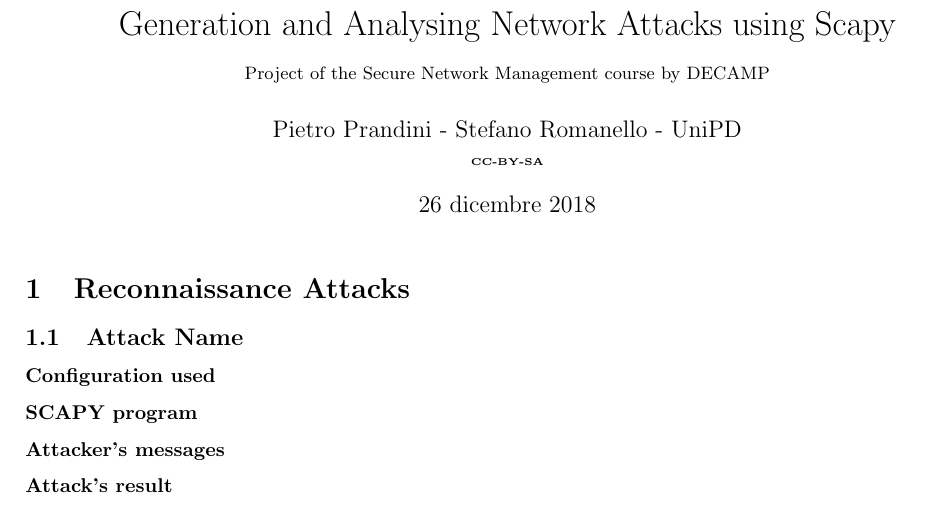
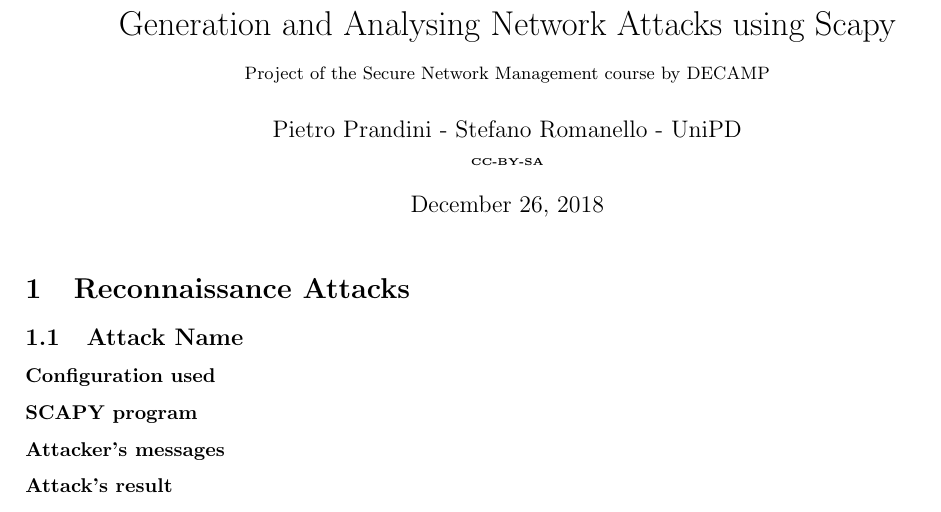
Before and after one commit to PietroPrandini/SecureNetworkManagementMunichProject, a LaTeX document (report/PietroPrandini_StefanoRomanello_-_SNM_Project.tex): part of the page, cut so that both start at the same text. Compiled offline with pdfLaTeX.

Commit message:
English babel

```diff
--- a/report/PietroPrandini_StefanoRomanello_-_SNM_Project.tex
+++ b/report/PietroPrandini_StefanoRomanello_-_SNM_Project.tex
@@ -2,7 +2,7 @@
 \documentclass[10pt,a4paper]{article}
 % Standard packages
 \usepackage[utf8]{inputenc}
-\usepackage[italian]{babel}
+%\usepackage[italian]{babel}
 \usepackage{amsmath}
 \usepackage{amsfonts}
 \usepackage{amssymb}
```
Also changed, not shown: report/PietroPrandini_StefanoRomanello_-_SNM_Project.pdf.
